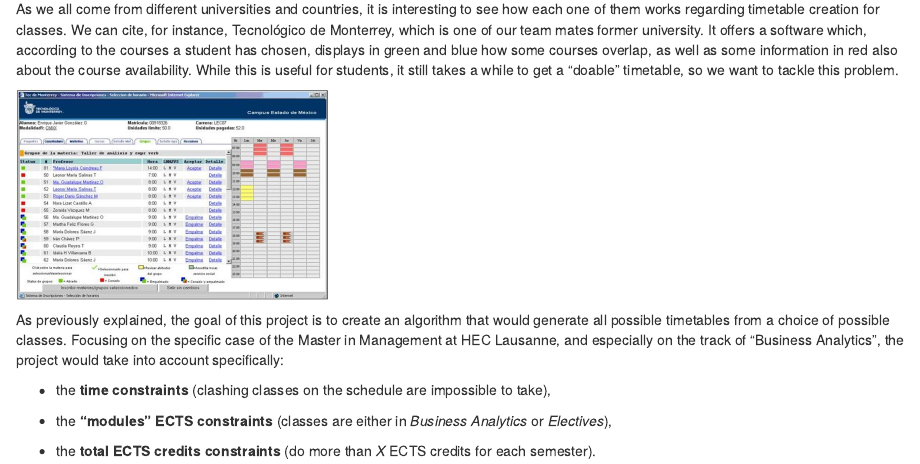
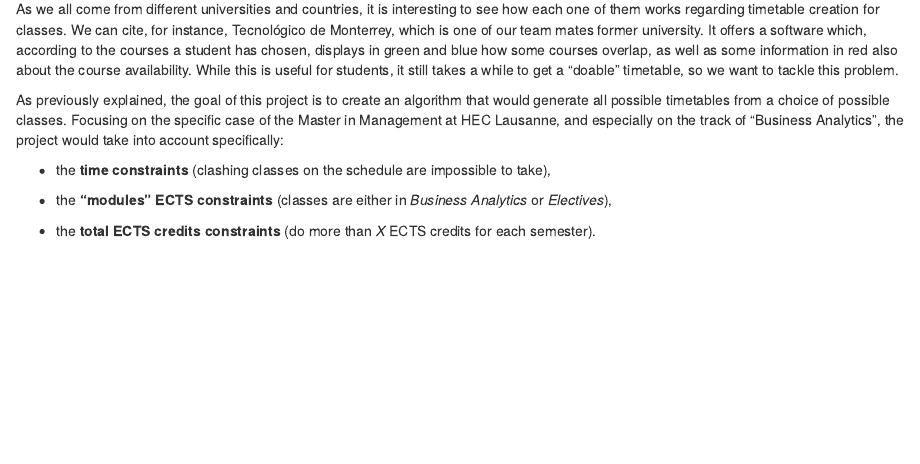
Before and after one commit to ptds2021/project--G2, an R Markdown document (reports/2_plan.Rmd): the page in a window 1100 px wide, from 180 px down. Rendered offline with R 4.5, knitr and Pandoc, with nearby package versions.

Commit message:
Remove picture because too blurry

````diff
--- a/reports/2_plan.Rmd
+++ b/reports/2_plan.Rmd
@@ -19,10 +19,6 @@ in green and blue how some courses overlap, as well as some information
 in red also about the course availability. While this is useful for
 students, it still takes a while to get a "doable" timetable, so we want
 to tackle this problem.
-
-```{r "Timetable in Tecnológico de Monterrey", echo = FALSE, out.height="40%"}
-knitr::include_graphics(here::here("pictures/tec_timetable1.jpeg"))
-```
 
 As previously explained, the goal of this project is to create an
 algorithm that would generate all possible timetables from a choice of
````
